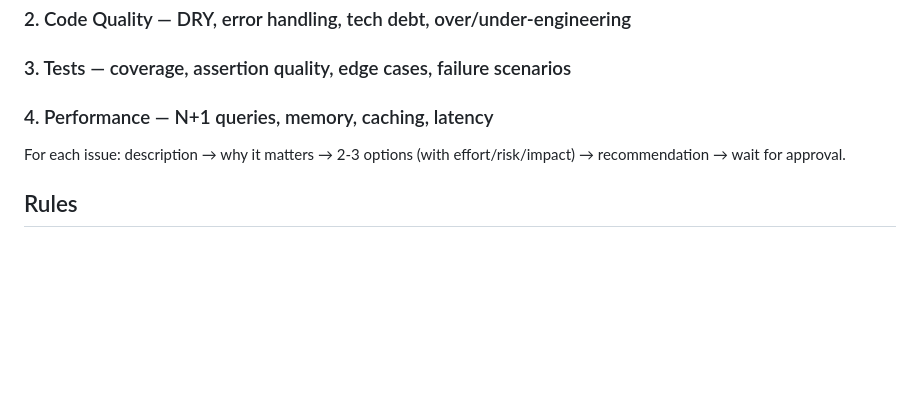
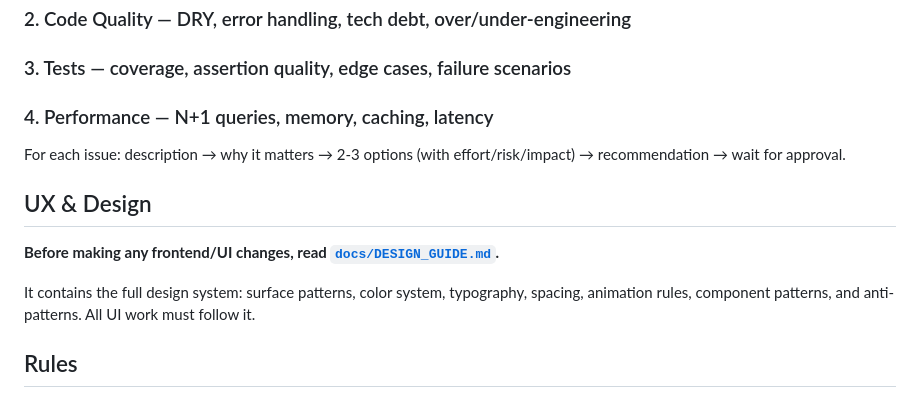
Before and after one commit to brentbarkman/brett, a Markdown page: CLAUDE.md, the part around the change. Rendered like a GitHub page; blank space fills up the shorter version.

Commit message:
Add design guide and product overview docs
Co-Authored-By: Claude Opus 4.6 <noreply@anthropic.com>

```diff
--- a/CLAUDE.md
+++ b/CLAUDE.md
@@ -100,6 +100,12 @@ Before starting, ask: **BIG or SMALL change?**
 
 For each issue: description → why it matters → 2-3 options (with effort/risk/impact) → recommendation → wait for approval.
 
+## UX & Design
+
+**Before making any frontend/UI changes, read [`docs/DESIGN_GUIDE.md`](docs/DESIGN_GUIDE.md).**
+
+It contains the full design system: surface patterns, color system, typography, spacing, animation rules, component patterns, and anti-patterns. All UI work must follow it.
+
 ## Rules
 - Always typecheck after changes
 - Write failing test before fixing a production bug
```
Also changed, not shown: docs/DESIGN_GUIDE.md (added, +345 -0 lines), product_overview.md (added, +143 -0 lines).
